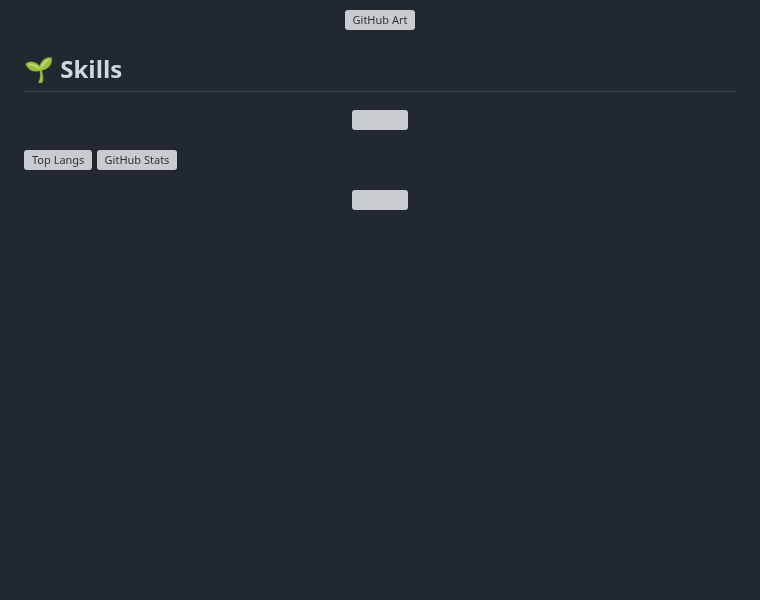
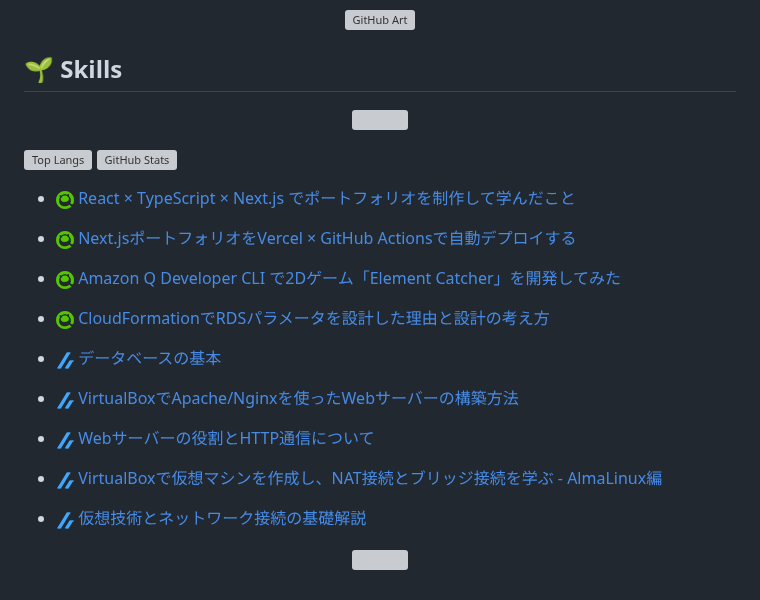
Before and after one commit to ARISA1115/ARISA1115, a Markdown page: README.md, the part around the change. GitHub-like rendering; pictures changed too: image/qiita.png (added), image/zenn.png (added); blank space fills up the shorter version; grey boxes are pictures that could not be loaded.

```diff
--- a/README.md
+++ b/README.md
@@ -14,6 +14,31 @@
 [![Top Langs](https://github-readme-stats.vercel.app/api/top-langs/?username=ARISA1115&layout=donut&theme=transparent)](https://github.com/anuraghazra/github-readme-stats)
 ![GitHub Stats](https://github-readme-stats.vercel.app/api?username=ARISA1115&show_icons=true&theme=transparent)
 
+<!-- feeds:start -->
+
+* [![](./image/qiita.png) React × TypeScript × Next.js でポートフォリオを制作して学んだこと](https://qiita.com/ARISA1115/items/96ce590dad1fe147c28b)
+
+* [![](./image/qiita.png) Next.jsポートフォリオをVercel × GitHub Actionsで自動デプロイする](https://qiita.com/ARISA1115/items/76759de674b14d9069a8)
+
+* [![](./image/qiita.png) Amazon Q Developer CLI で2Dゲーム「Element Catcher」を開発してみた](https://qiita.com/ARISA1115/items/0625fb1415e1c005ccd4)
+
+* [![](./image/qiita.png) CloudFormationでRDSパラメータを設計した理由と設計の考え方](https://qiita.com/ARISA1115/items/b52a6dfa607936833a1a)
+
+
+
+* [![](./image/zenn.png) データベースの基本](https://zenn.dev/arisa1115/articles/da92685dfc4ebd)
+
+* [![](./image/zenn.png) VirtualBoxでApache/Nginxを使ったWebサーバーの構築方法](https://zenn.dev/arisa1115/articles/05bad136c20d84)
+
+* [![](./image/zenn.png) Webサーバーの役割とHTTP通信について](https://zenn.dev/arisa1115/articles/b5081548b8c246)
+
+* [![](./image/zenn.png) VirtualBoxで仮想マシンを作成し、NAT接続とブリッジ接続を学ぶ - AlmaLinux編](https://zenn.dev/arisa1115/articles/3505b1e379ab71)
+
+* [![](./image/zenn.png) 仮想技術とネットワーク接続の基礎解説](https://zenn.dev/arisa1115/articles/06a757878d46dc)
+
+
+<!-- feeds:end -->
+
 <!-- トロフィー -->
 <p align="center">
   <img src="https://github-profile-trophy.vercel.app/?username=ARISA1115&theme=flat&margin-w=15&margin-h=15" />
```
Also changed, not shown: 8 other files.
